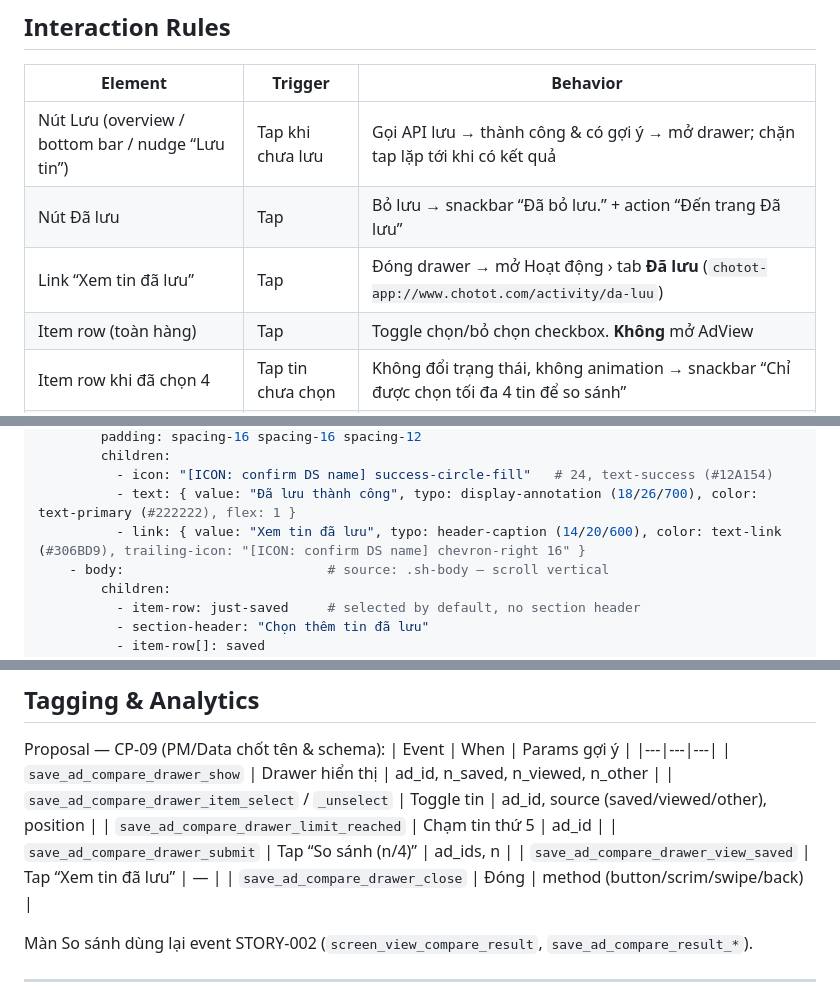
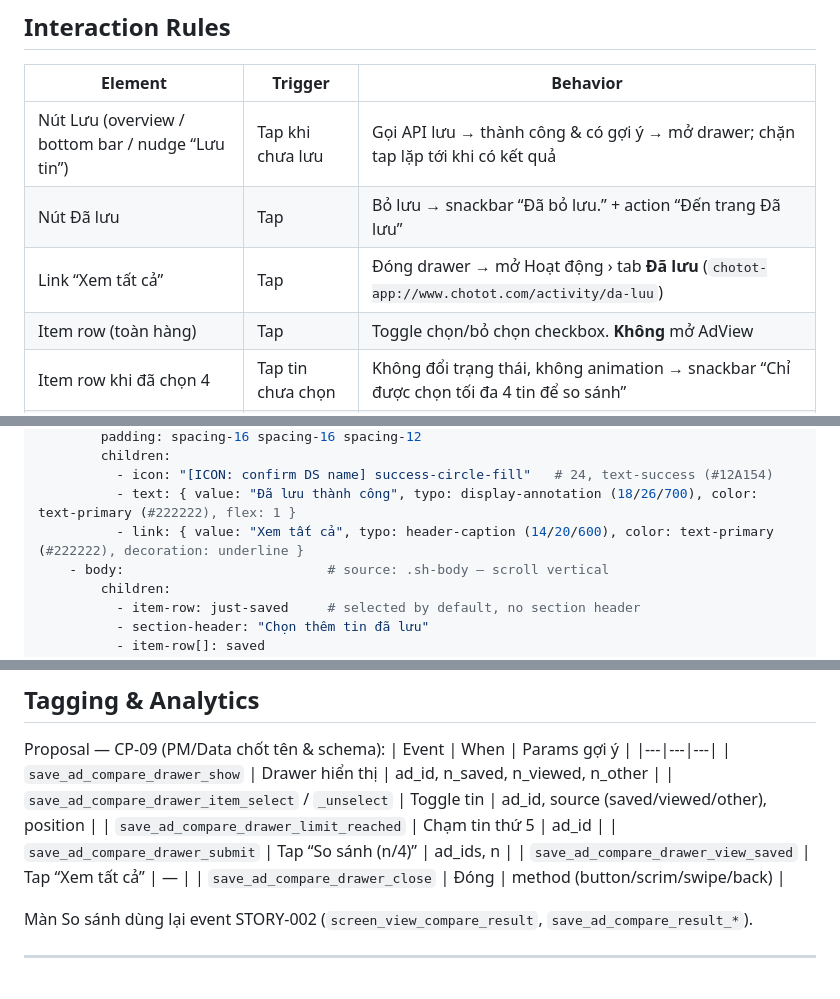
Before and after one commit to lamphan-ct/Platform, a Markdown page: specs/designspec-save-compare-drawer-pty.md, 3 parts joined by grey strips. GitHub-like rendering.

```diff
--- a/specs/designspec-save-compare-drawer-pty.md
+++ b/specs/designspec-save-compare-drawer-pty.md
@@ -108,7 +108,7 @@ Screens:
 |---|---|---|
 | Nút Lưu (overview / bottom bar / nudge “Lưu tin”) | Tap khi chưa lưu | Gọi API lưu → thành công & có gợi ý → mở drawer; chặn tap lặp tới khi có kết quả |
 | Nút Đã lưu | Tap | Bỏ lưu → snackbar “Đã bỏ lưu.” + action “Đến trang Đã lưu” |
-| Link “Xem tin đã lưu” | Tap | Đóng drawer → mở Hoạt động › tab **Đã lưu** (`chotot-app://www.chotot.com/activity/da-luu`) |
+| Link “Xem tất cả” | Tap | Đóng drawer → mở Hoạt động › tab **Đã lưu** (`chotot-app://www.chotot.com/activity/da-luu`) |
 | Item row (toàn hàng) | Tap | Toggle chọn/bỏ chọn checkbox. **Không** mở AdView |
 | Item row khi đã chọn 4 | Tap tin chưa chọn | Không đổi trạng thái, không animation → snackbar “Chỉ được chọn tối đa 4 tin để so sánh” |
 | Nút “Đóng” | Tap | Đóng drawer (animation đóng) |
@@ -150,7 +150,7 @@ container:
         children:
           - icon: "[ICON: confirm DS name] success-circle-fill"   # 24, text-success (#12A154)
           - text: { value: "Đã lưu thành công", typo: display-annotation (18/26/700), color: text-primary (#222222), flex: 1 }
-          - link: { value: "Xem tin đã lưu", typo: header-caption (14/20/600), color: text-link (#306BD9), trailing-icon: "[ICON: confirm DS name] chevron-right 16" }
+          - link: { value: "Xem tất cả", typo: header-caption (14/20/600), color: text-primary (#222222), decoration: underline }
     - body:                          # source: .sh-body — scroll vertical
         children:
           - item-row: just-saved     # selected by default, no section header
@@ -321,7 +320,7 @@ Proposal — CP-09 (PM/Data chốt tên & schema):
 | `save_ad_compare_drawer_item_select` / `_unselect` | Toggle tin | ad_id, source (saved/viewed/other), position |
 | `save_ad_compare_drawer_limit_reached` | Chạm tin thứ 5 | ad_id |
 | `save_ad_compare_drawer_submit` | Tap “So sánh (n/4)” | ad_ids, n |
-| `save_ad_compare_drawer_view_saved` | Tap “Xem tin đã lưu” | — |
+| `save_ad_compare_drawer_view_saved` | Tap “Xem tất cả” | — |
 | `save_ad_compare_drawer_close` | Đóng | method (button/scrim/swipe/back) |
 
 Màn So sánh dùng lại event STORY-002 (`screen_view_compare_result`, `save_ad_compare_result_*`).
```
Also changed, not shown: other parts of specs/designspec-save-compare-drawer-pty.md (+3 -4 lines).
